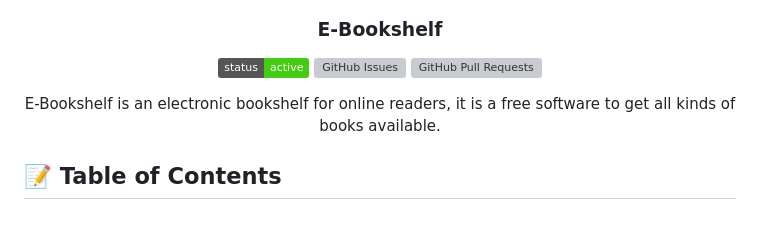
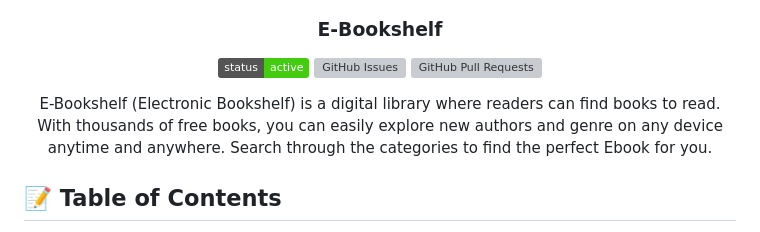
Before and after one commit to Collinsoden22/E-Bookshelf, a Markdown page: README.md, the part around the change printed below. Rendered like a GitHub page; badges without logos; grey boxes are pictures that could not be loaded.

```diff
--- a/README.md
+++ b/README.md
@@ -10,11 +10,10 @@
 [![Status](https://img.shields.io/badge/status-active-success.svg)]()
 [![GitHub Issues](https://img.shields.io/github/issues/Collinsoden22/E-Bookshelf.svg)](https://github.com/Collinsoden22/E-Bookshelf/issues)
 [![GitHub Pull Requests](https://img.shields.io/github/issues-pr/collinsoden22/E-Bookshelf.svg)](https://github.com/collinsoden22/E-Bookshelf/pulls)
-
 </div>
 
 
-<p align="center"> E-Bookshelf is an electronic bookshelf for online readers, it is a free software to get all kinds of books available.
+<p align="center"> E-Bookshelf (Electronic Bookshelf) is a digital library where readers can find books to read. With thousands of free books, you can easily explore new authors and genre on any device anytime and anywhere. Search through the categories to find the perfect Ebook for you.
     <br>
 </p>
 
```
Also changed, not shown: other parts of README.md (+1 -1 lines).
